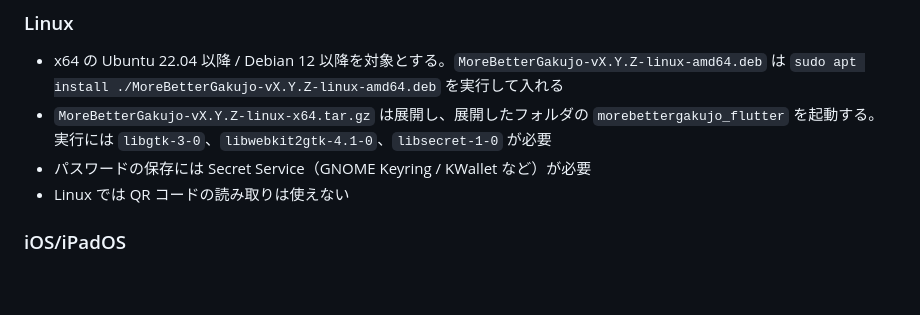
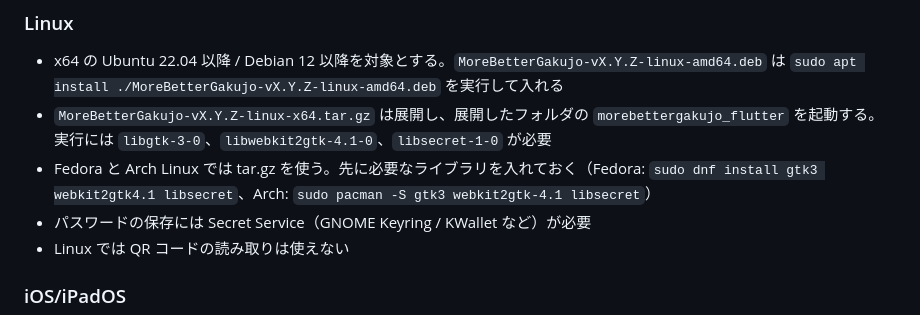
Before and after one commit to terudoru/gakujo-chan-extender, a Markdown page: README.md, the part around the change. Rendered like a GitHub page; blank space fills up the shorter version.

Commit message:
Document running the Linux tarball on Fedora and Arch
Co-Authored-By: Claude Opus 5.5 <noreply@anthropic.com>

```diff
--- a/README.md
+++ b/README.md
@@ -37,6 +37,7 @@ v0.70.6 の GitHub Releases には、Android、Windows、macOS の配布ファ
 
 - x64 の Ubuntu 22.04 以降 / Debian 12 以降を対象とする。`MoreBetterGakujo-vX.Y.Z-linux-amd64.deb` は `sudo apt install ./MoreBetterGakujo-vX.Y.Z-linux-amd64.deb` を実行して入れる
 - `MoreBetterGakujo-vX.Y.Z-linux-x64.tar.gz` は展開し、展開したフォルダの `morebettergakujo_flutter` を起動する。実行には `libgtk-3-0`、`libwebkit2gtk-4.1-0`、`libsecret-1-0` が必要
+- Fedora と Arch Linux では tar.gz を使う。先に必要なライブラリを入れておく（Fedora: `sudo dnf install gtk3 webkit2gtk4.1 libsecret`、Arch: `sudo pacman -S gtk3 webkit2gtk-4.1 libsecret`）
 - パスワードの保存には Secret Service（GNOME Keyring / KWallet など）が必要
 - Linux では QR コードの読み取りは使えない
 
```
